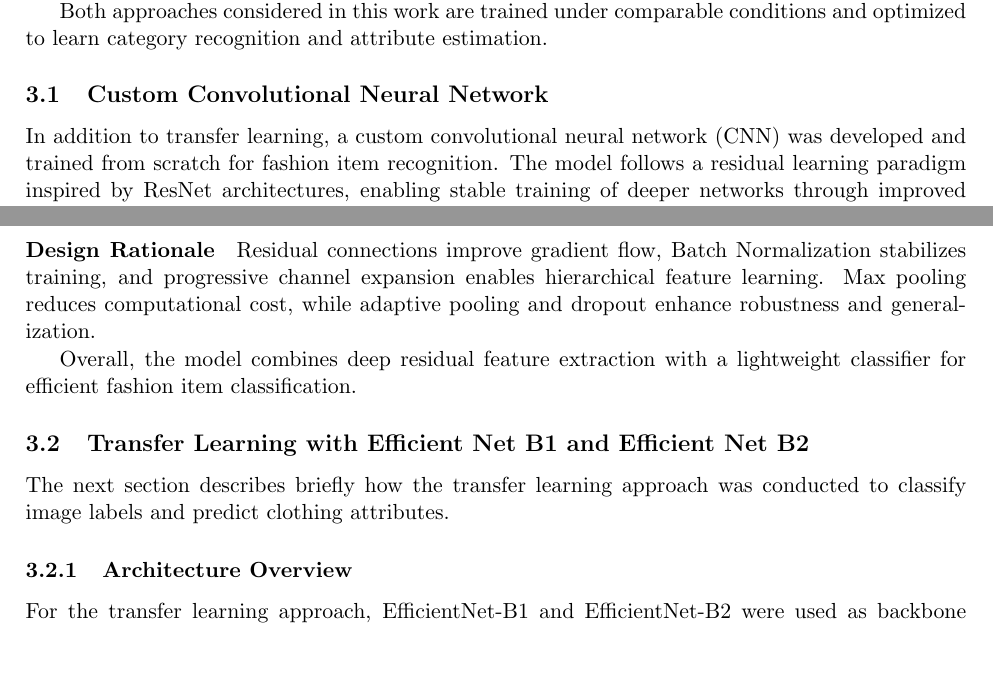
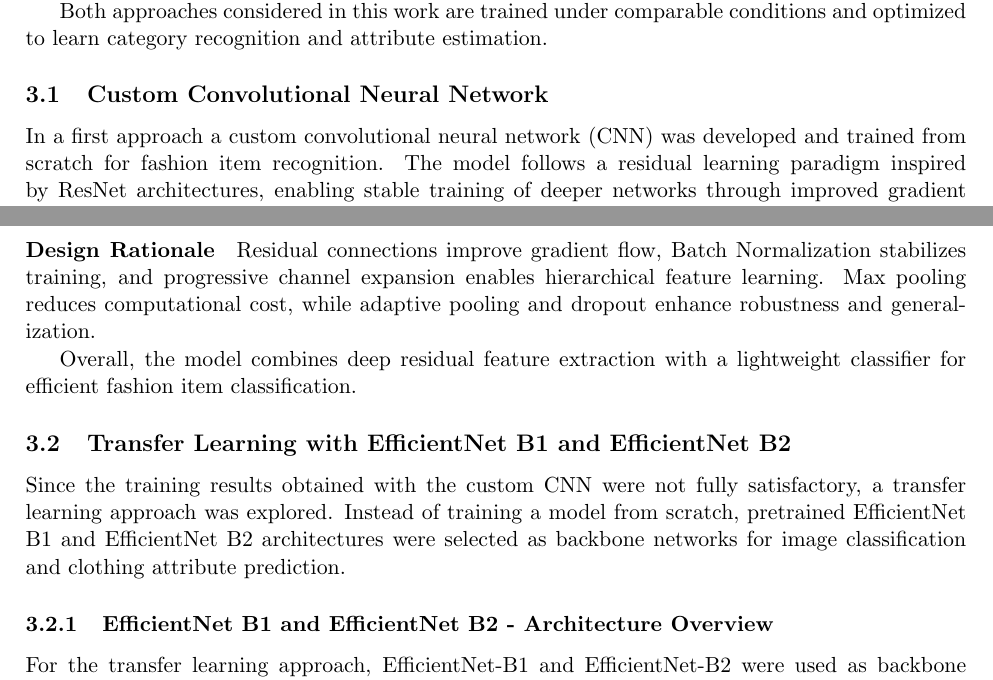
Before and after one commit to isabusta/dl-project-digital-wardrobe, a LaTeX document (Report/paper_draft.tex): two parts of pages 4 and 5 of 10 before the commit and two parts of pages 4 and 5 of 9 after it, joined at a grey line, cut so that both start at the same text, the shorter picture padded with empty space. Compiled offline with pdfLaTeX.

Commit message:
Update paper_draft.tex

```diff
--- a/Report/paper_draft.tex
+++ b/Report/paper_draft.tex
@@ -144,7 +144,7 @@ Both approaches considered in this work are trained under comparable conditions
 
 \subsection{Custom Convolutional Neural Network}
 
-In addition to transfer learning, a custom convolutional neural network (CNN) was developed and trained from scratch for fashion item recognition. The model follows a residual learning paradigm inspired by ResNet architectures, enabling stable training of deeper networks through improved gradient propagation.
+In a first approach a custom convolutional neural network (CNN) was developed and trained from scratch for fashion item recognition. The model follows a residual learning paradigm inspired by ResNet architectures, enabling stable training of deeper networks through improved gradient propagation.
 
 \subsubsection{Model Architecture}
 \label{sec:cnn_rnn_architecture}
@@ -190,10 +190,11 @@ Residual connections improve gradient flow, Batch Normalization stabilizes train
 
 Overall, the model combines deep residual feature extraction with a lightweight classifier for efficient fashion item classification.
 
-\subsection{Transfer Learning with Efficient Net B1 and Efficient Net B2}
-The next section describes briefly how the transfer learning approach was conducted to classify image labels and predict clothing attributes.
+\subsection{Transfer Learning with EfficientNet B1 and EfficientNet B2}
 
-\subsubsection{Architecture Overview}
+Since the training results obtained with the custom CNN were not fully satisfactory, a transfer learning approach was explored. Instead of training a model from scratch, pretrained EfficientNet B1 and EfficientNet B2 architectures were selected as backbone networks for image classification and clothing attribute prediction.
+
+\subsubsection{EfficientNet B1 and EfficientNet B2 - Architecture Overview}
 
 For the transfer learning approach, EfficientNet-B1 and EfficientNet-B2 were used as backbone networks for feature extraction and classification. EfficientNet models are convolutional neural networks that apply a compound scaling strategy, jointly scaling depth, width, and input resolution to achieve high performance with strong parameter efficiency.
 
```
Also changed, not shown: Report/paper_draft.tex (2 more changed lines).
